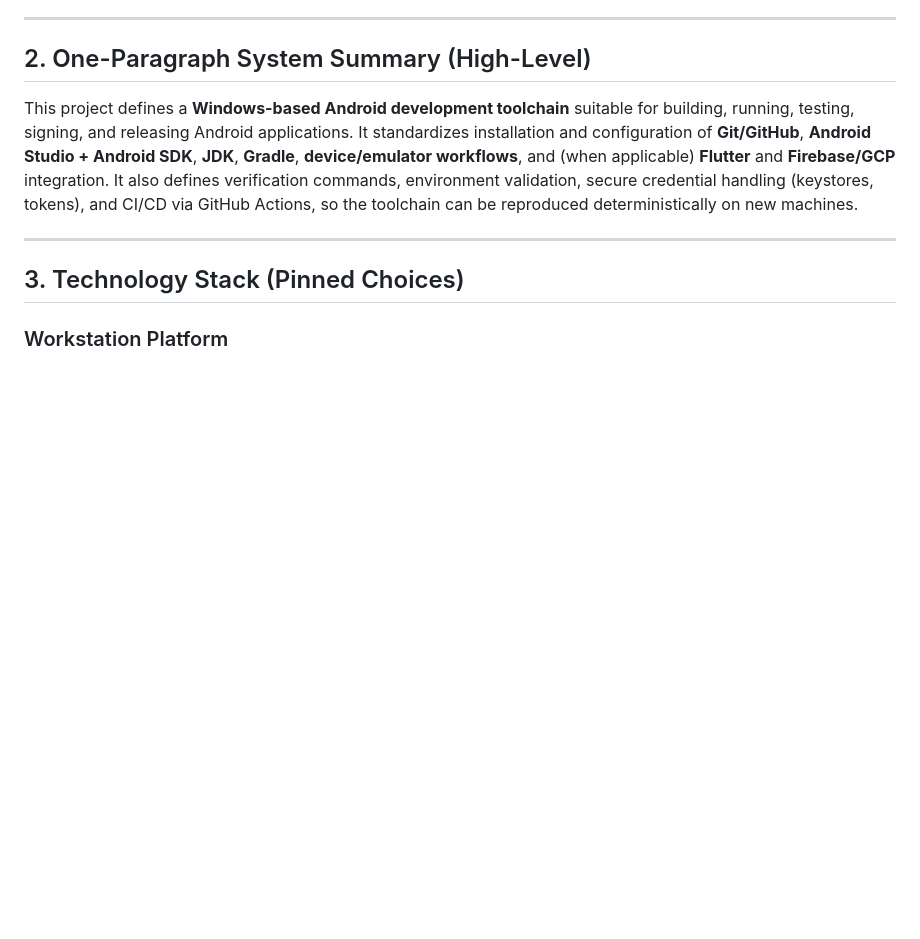
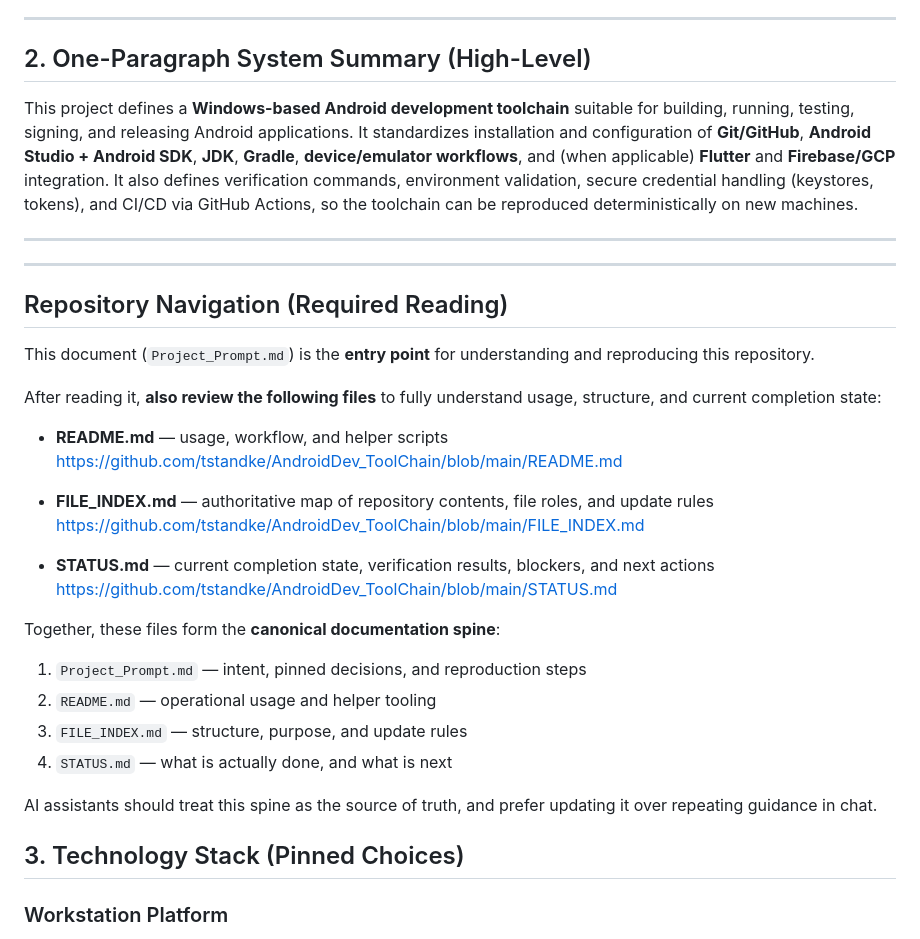
Before and after one commit to tstandke/AndroidDev_ToolChain, a Markdown page: Project_Prompt.md, the part around one of its changes. GitHub-like rendering; blank space fills up the shorter version.

```diff
--- a/Project_Prompt.md
+++ b/Project_Prompt.md
@@ -14,6 +14,31 @@ It is intentionally concise, modular, and update-friendly.
 This project defines a **Windows-based Android development toolchain** suitable for building, running, testing, signing, and releasing Android applications. It standardizes installation and configuration of **Git/GitHub**, **Android Studio + Android SDK**, **JDK**, **Gradle**, **device/emulator workflows**, and (when applicable) **Flutter** and **Firebase/GCP** integration. It also defines verification commands, environment validation, secure credential handling (keystores, tokens), and CI/CD via GitHub Actions, so the toolchain can be reproduced deterministically on new machines.
 
 ---
+---
+
+## Repository Navigation (Required Reading)
+
+This document (`Project_Prompt.md`) is the **entry point** for understanding and reproducing this repository.
+
+After reading it, **also review the following files** to fully understand usage, structure, and current completion state:
+
+- **README.md** — usage, workflow, and helper scripts
+  https://github.com/tstandke/AndroidDev_ToolChain/blob/main/README.md
+
+- **FILE_INDEX.md** — authoritative map of repository contents, file roles, and update rules
+  https://github.com/tstandke/AndroidDev_ToolChain/blob/main/FILE_INDEX.md
+
+- **STATUS.md** — current completion state, verification results, blockers, and next actions
+  https://github.com/tstandke/AndroidDev_ToolChain/blob/main/STATUS.md
+
+Together, these files form the **canonical documentation spine**:
+1. `Project_Prompt.md` — intent, pinned decisions, and reproduction steps
+2. `README.md` — operational usage and helper tooling
+3. `FILE_INDEX.md` — structure, purpose, and update rules
+4. `STATUS.md` — what is actually done, and what is next
+
+AI assistants should treat this spine as the source of truth, and prefer updating it over repeating guidance in chat.
+
 
 ## 3. Technology Stack (Pinned Choices)
 
```
Also changed, not shown: other parts of Project_Prompt.md (+19 -8 lines).
